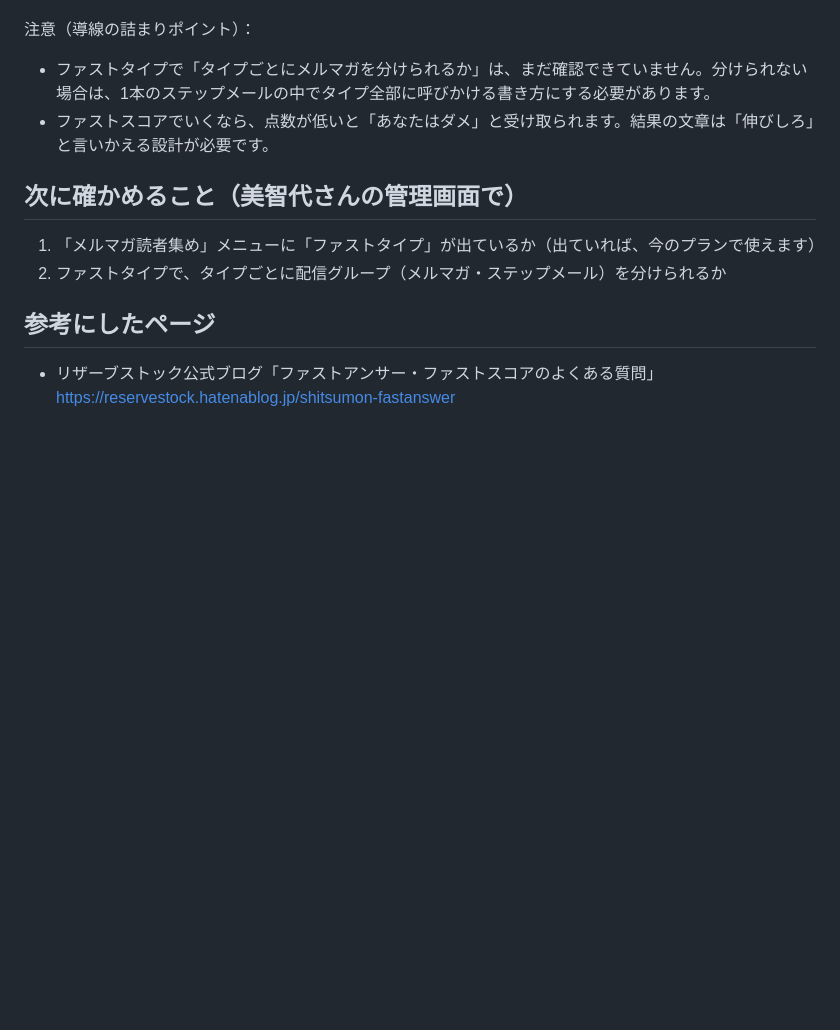
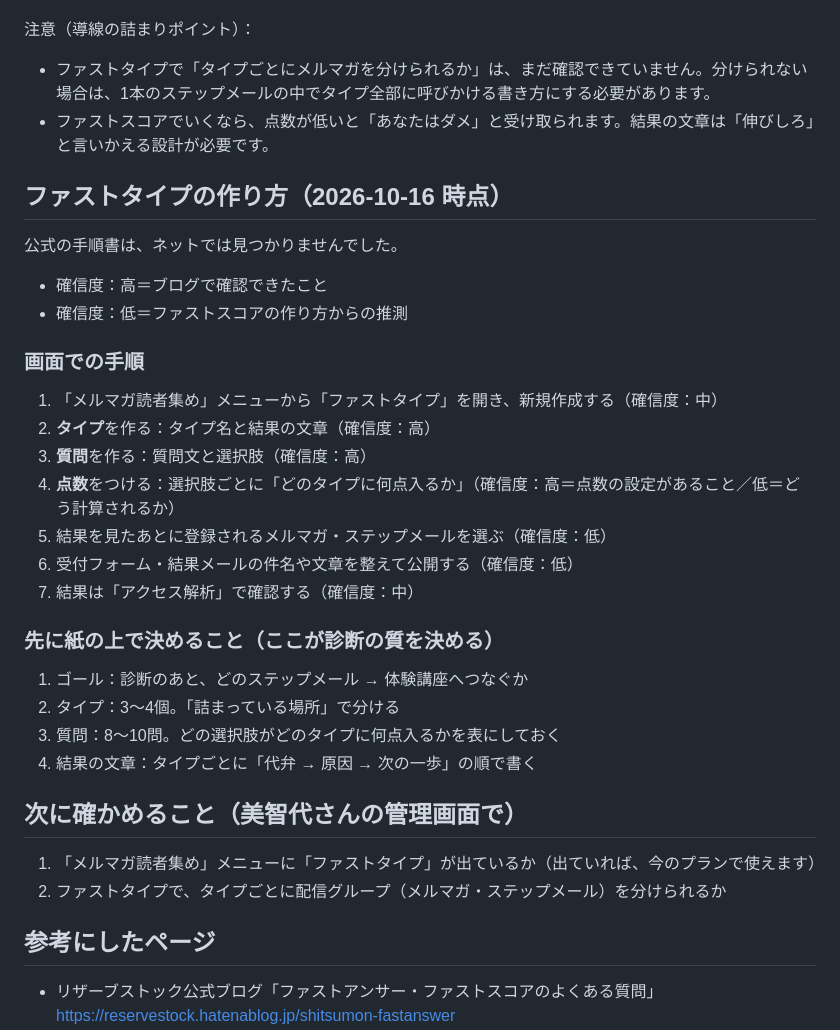
Before and after one commit to michiyo1023/kigyo-5step-lp, a Markdown page: notes/risuto-shindan-hikaku.md, the part around the change. GitHub-like rendering; blank space fills up the shorter version.

Commit message:
比較メモにファストタイプの作り方を追記
Co-Authored-By: Claude Opus 5.5 <noreply@anthropic.com>
Claude-Session: https://claude.ai/code/session_01RQbMWc6CdPm4KnJTfQiYtn

```diff
--- a/notes/risuto-shindan-hikaku.md
+++ b/notes/risuto-shindan-hikaku.md
@@ -47,6 +47,27 @@
 - ファストタイプで「タイプごとにメルマガを分けられるか」は、まだ確認できていません。分けられない場合は、1本のステップメールの中でタイプ全部に呼びかける書き方にする必要があります。
 - ファストスコアでいくなら、点数が低いと「あなたはダメ」と受け取られます。結果の文章は「伸びしろ」と言いかえる設計が必要です。
 
+## ファストタイプの作り方（2026-10-16 時点）
+
+公式の手順書は、ネットでは見つかりませんでした。
+- 確信度：高＝ブログで確認できたこと
+- 確信度：低＝ファストスコアの作り方からの推測
+
+### 画面での手順
+1. 「メルマガ読者集め」メニューから「ファストタイプ」を開き、新規作成する（確信度：中）
+2. **タイプ**を作る：タイプ名と結果の文章（確信度：高）
+3. **質問**を作る：質問文と選択肢（確信度：高）
+4. **点数**をつける：選択肢ごとに「どのタイプに何点入るか」（確信度：高＝点数の設定があること／低＝どう計算されるか）
+5. 結果を見たあとに登録されるメルマガ・ステップメールを選ぶ（確信度：低）
+6. 受付フォーム・結果メールの件名や文章を整えて公開する（確信度：低）
+7. 結果は「アクセス解析」で確認する（確信度：中）
+
+### 先に紙の上で決めること（ここが診断の質を決める）
+1. ゴール：診断のあと、どのステップメール → 体験講座へつなぐか
+2. タイプ：3〜4個。「詰まっている場所」で分ける
+3. 質問：8〜10問。どの選択肢がどのタイプに何点入るかを表にしておく
+4. 結果の文章：タイプごとに「代弁 → 原因 → 次の一歩」の順で書く
+
 ## 次に確かめること（美智代さんの管理画面で）
 1. 「メルマガ読者集め」メニューに「ファストタイプ」が出ているか（出ていれば、今のプランで使えます）
 2. ファストタイプで、タイプごとに配信グループ（メルマガ・ステップメール）を分けられるか
```
